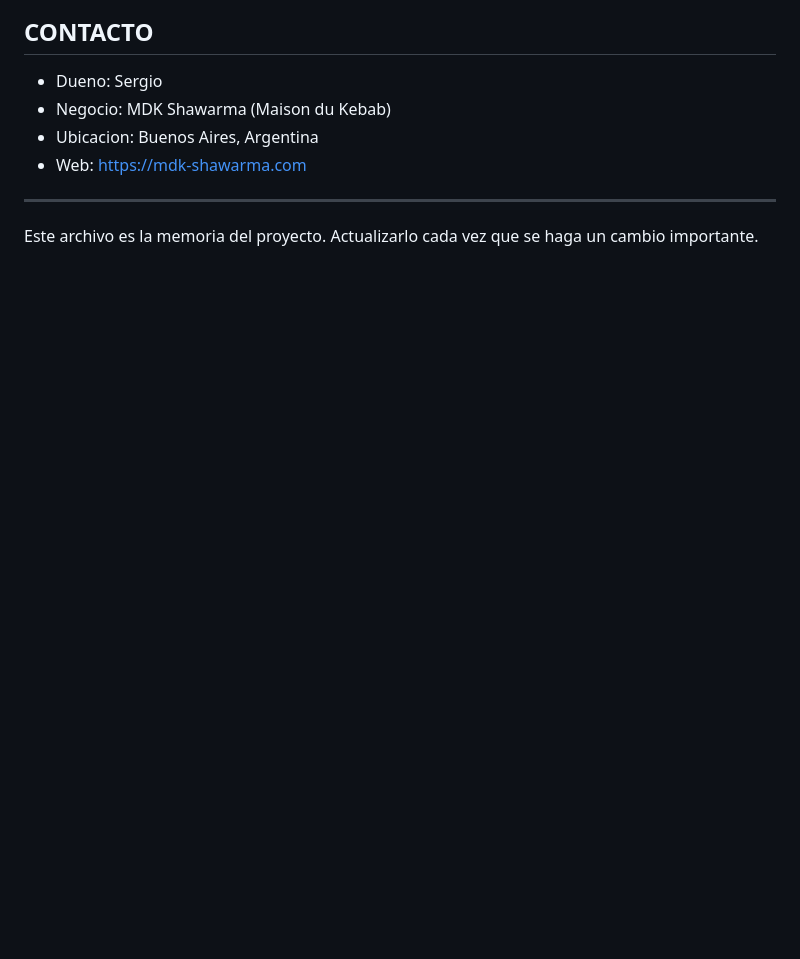
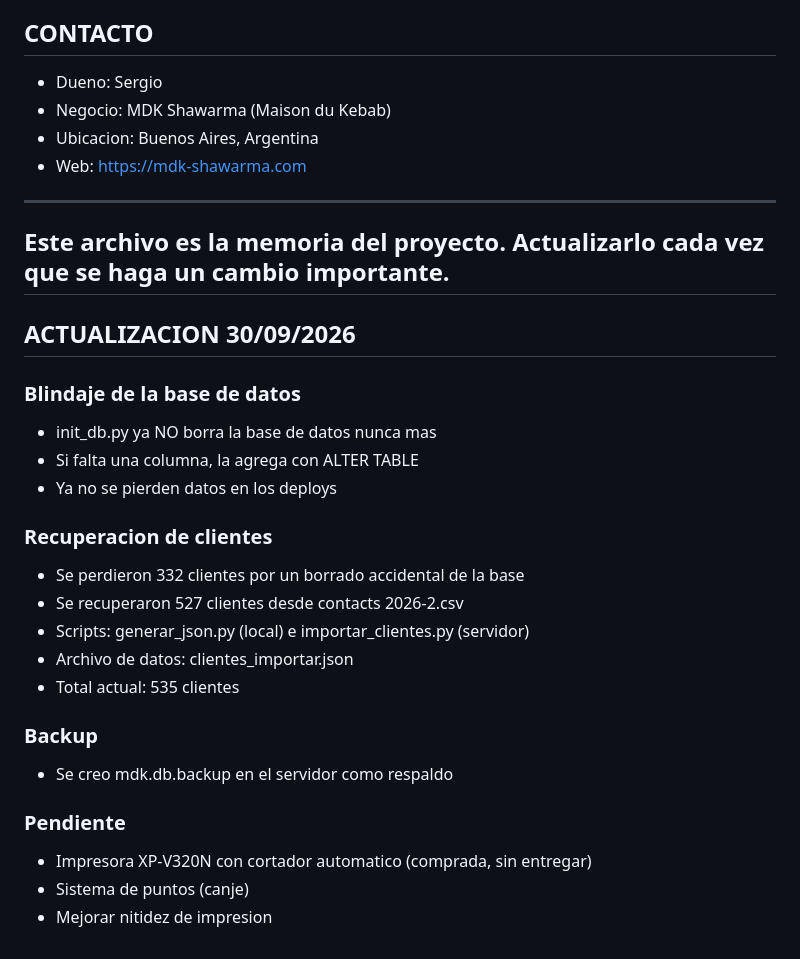
Before and after one commit to MDKShawarma/mdk-sistema, a Markdown page: PROYECTO.md, the part around the change. Drawn GitHub-style; blank space fills up the shorter version.

Commit message:
Actualizar PROYECTO.md con blindaje de BD y recuperacion de clientes

```diff
--- a/PROYECTO.md
+++ b/PROYECTO.md
@@ -329,3 +329,26 @@ Si estas leyendo esto porque perdiste el contexto:
 ---
 
 Este archivo es la memoria del proyecto. Actualizarlo cada vez que se haga un cambio importante.
+---
+
+## ACTUALIZACION 30/09/2026
+
+### Blindaje de la base de datos
+- init_db.py ya NO borra la base de datos nunca mas
+- Si falta una columna, la agrega con ALTER TABLE
+- Ya no se pierden datos en los deploys
+
+### Recuperacion de clientes
+- Se perdieron 332 clientes por un borrado accidental de la base
+- Se recuperaron 527 clientes desde contacts 2026-2.csv
+- Scripts: generar_json.py (local) e importar_clientes.py (servidor)
+- Archivo de datos: clientes_importar.json
+- Total actual: 535 clientes
+
+### Backup
+- Se creo mdk.db.backup en el servidor como respaldo
+
+### Pendiente
+- Impresora XP-V320N con cortador automatico (comprada, sin entregar)
+- Sistema de puntos (canje)
+- Mejorar nitidez de impresion
```
